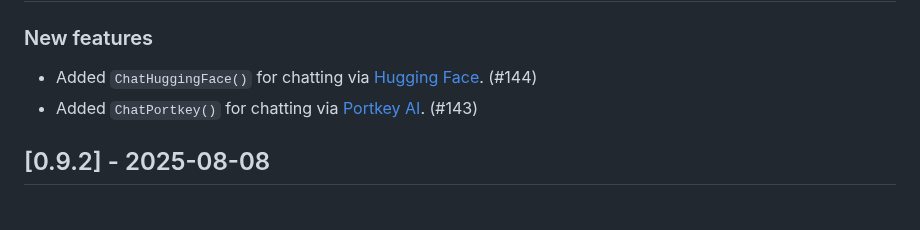
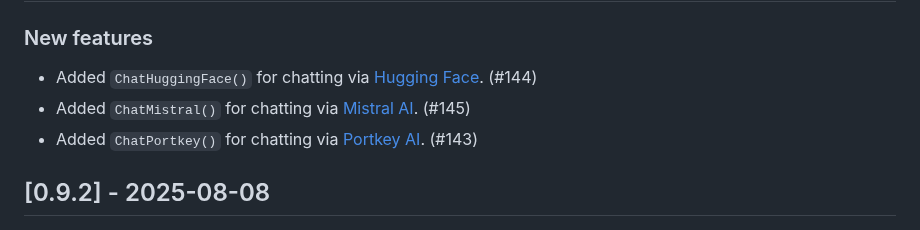
Before and after one commit to posit-dev/chatlas, a Markdown page: CHANGELOG.md, the part around the change. Drawn GitHub-style.

Commit message:
Update changelog

```diff
--- a/CHANGELOG.md
+++ b/CHANGELOG.md
@@ -12,6 +12,7 @@ and this project adheres to [Semantic Versioning](https://semver.org/spec/v2.0.0
 ### New features
 
 * Added `ChatHuggingFace()` for chatting via [Hugging Face](https://huggingface.co/). (#144)
+* Added `ChatMistral()` for chatting via [Mistral AI](https://mistral.ai/). (#145)
 * Added `ChatPortkey()` for chatting via [Portkey AI](https://portkey.ai/). (#143)
 
 
```
